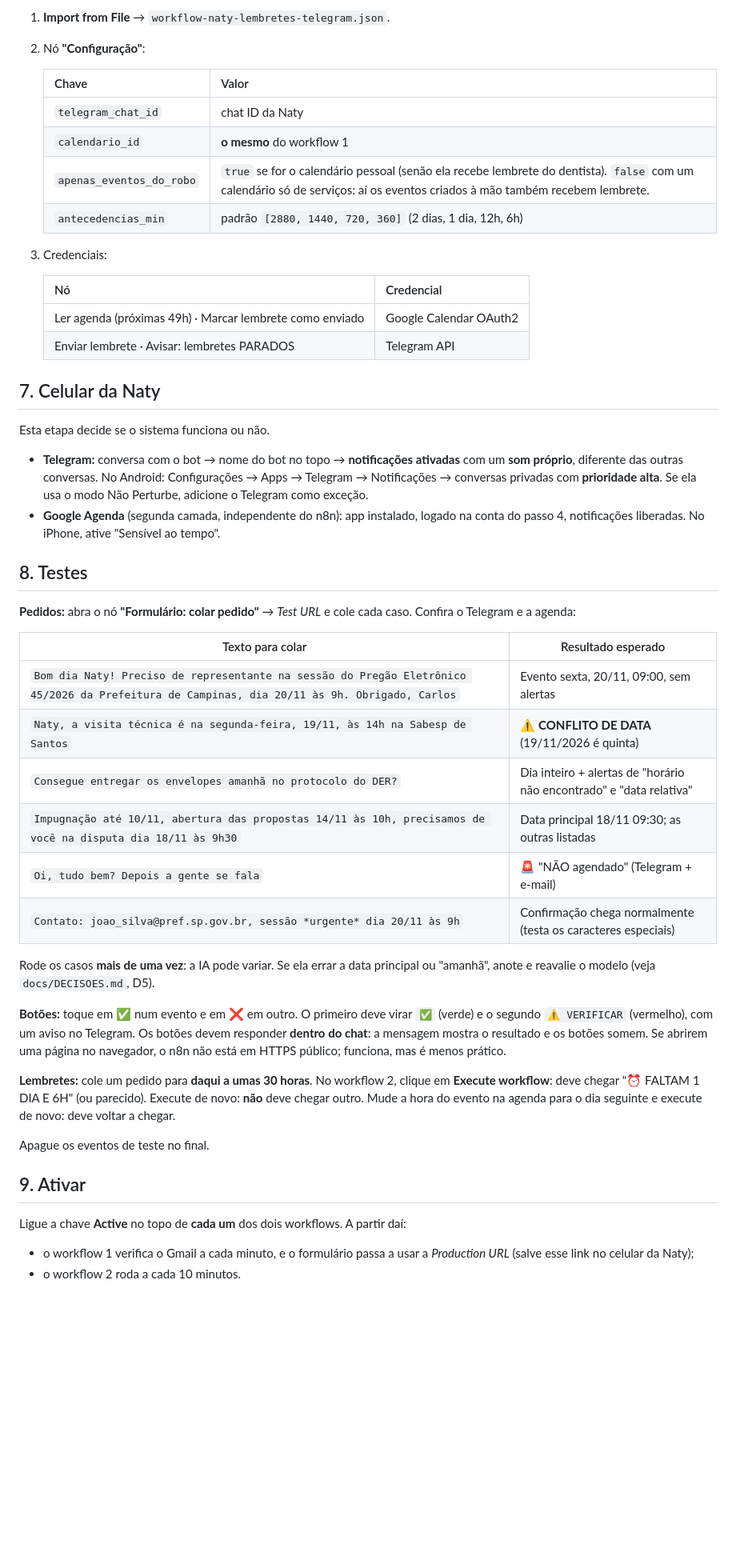
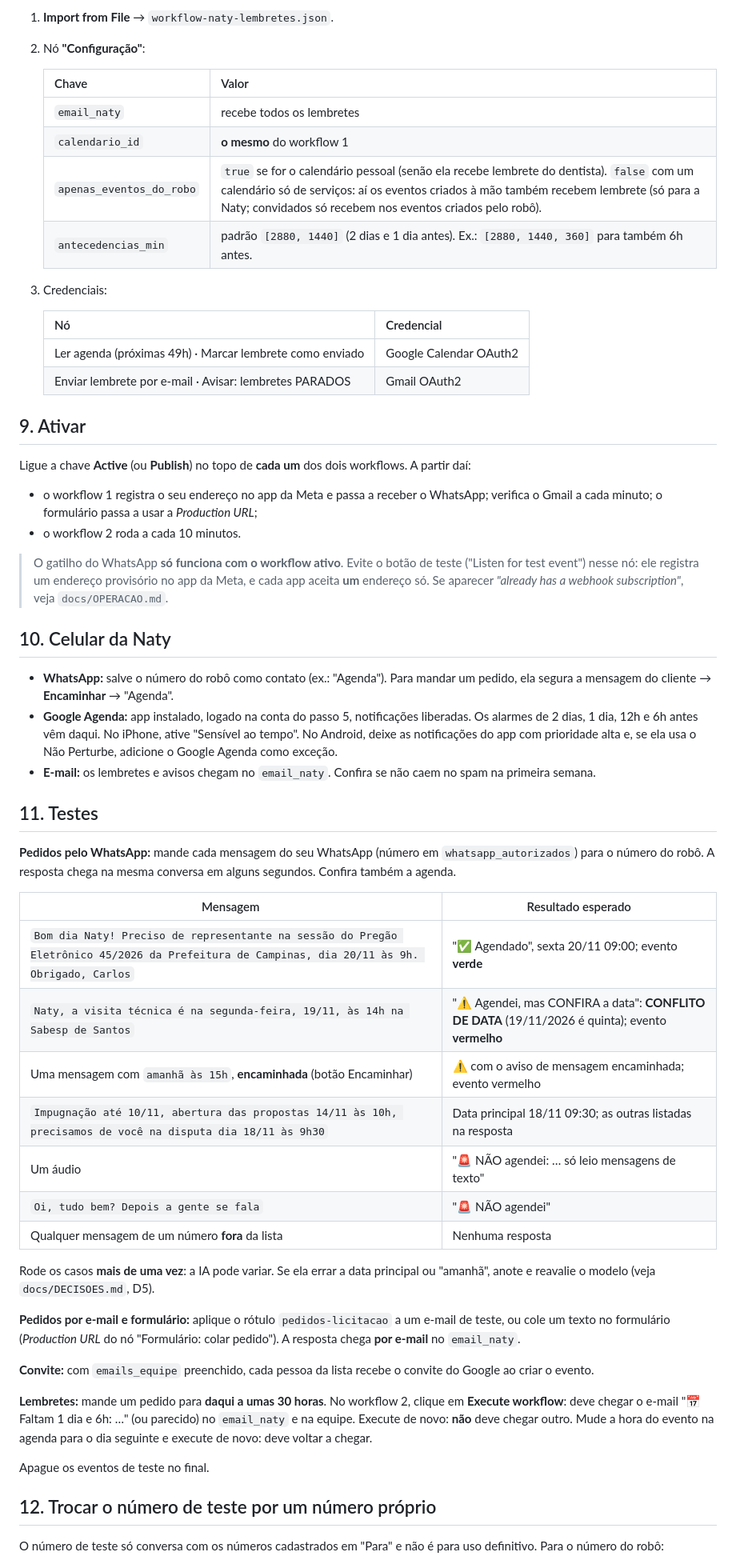
Before and after one commit to kauaxp77/naty-agenda, a Markdown page: SETUP.md, the part around one of its changes. Shown at 80% size. GitHub-like rendering; blank space fills up the shorter version.

```diff
--- a/SETUP.md
+++ b/SETUP.md
@@ -84,52 +118,60 @@ O n8n roda no seu próprio servidor (Render), então o login com Google precisa
 
-1. **Import from File** → `workflow-naty-lembretes-telegram.json`.
+1. **Import from File** → `workflow-naty-lembretes.json`.
 2. Nó **"Configuração"**:
 
    | Chave | Valor |
    |---|---|
-   | `telegram_chat_id` | chat ID da Naty |
+   | `email_naty` | recebe todos os lembretes |
    | `calendario_id` | **o mesmo** do workflow 1 |
-   | `apenas_eventos_do_robo` | `true` se for o calendário pessoal (senão ela recebe lembrete do dentista). `false` com um calendário só de serviços: aí os eventos criados à mão também recebem lembrete. |
-   | `antecedencias_min` | padrão `[2880, 1440, 720, 360]` (2 dias, 1 dia, 12h, 6h) |
+   | `apenas_eventos_do_robo` | `true` se for o calendário pessoal (senão ela recebe lembrete do dentista). `false` com um calendário só de serviços: aí os eventos criados à mão também recebem lembrete (só para a Naty; convidados só recebem nos eventos criados pelo robô). |
+   | `antecedencias_min` | padrão `[2880, 1440]` (2 dias e 1 dia antes). Ex.: `[2880, 1440, 360]` para também 6h antes. |
 
 3. Credenciais:
 
    | Nó | Credencial |
    |---|---|
    | Ler agenda (próximas 49h) · Marcar lembrete como enviado | Google Calendar OAuth2 |
-   | Enviar lembrete · Avisar: lembretes PARADOS | Telegram API |
+   | Enviar lembrete por e-mail · Avisar: lembretes PARADOS | Gmail OAuth2 |
 
-## 7. Celular da Naty
+## 9. Ativar
 
-Esta etapa decide se o sistema funciona ou não.
+Ligue a chave **Active** (ou **Publish**) no topo de **cada um** dos dois workflows. A partir daí:
+- o workflow 1 registra o seu endereço no app da Meta e passa a receber o WhatsApp; verifica o Gmail a cada minuto; o formulário passa a usar a *Production URL*;
+- o workflow 2 roda a cada 10 minutos.
 
-- **Telegram:** conversa com o bot → nome do bot no topo → **notificações ativadas** com um **som próprio**, diferente das outras conversas. No Android: Configurações → Apps → Telegram → Notificações → conversas privadas com **prioridade alta**. Se ela usa o modo Não Perturbe, adicione o Telegram como exceção.
-- **Google Agenda** (segunda camada, independente do n8n): app instalado, logado na conta do passo 4, notificações liberadas. No iPhone, ative "Sensível ao tempo".
+> O gatilho do WhatsApp **só funciona com o workflow ativo**. Evite o botão de teste ("Listen for test event") nesse nó: ele registra um endereço provisório no app da Meta, e cada app aceita **um** endereço só. Se aparecer *"already has a webhook subscription"*, veja `docs/OPERACAO.md`.
 
-## 8. Testes
+## 10. Celular da Naty
 
-**Pedidos:** abra o nó **"Formulário: colar pedido"** → *Test URL* e cole cada caso. Confira o Telegram e a agenda:
+- **WhatsApp:** salve o número do robô como contato (ex.: "Agenda"). Para mandar um pedido, ela segura a mensagem do cliente → **Encaminhar** → "Agenda".
+- **Google Agenda:** app instalado, logado na conta do passo 5, notificações liberadas. Os alarmes de 2 dias, 1 dia, 12h e 6h antes vêm daqui. No iPhone, ative "Sensível ao tempo". No Android, deixe as notificações do app com prioridade alta e, se ela usa o Não Perturbe, adicione o Google Agenda como exceção.
+- **E-mail:** os lembretes e avisos chegam no `email_naty`. Confira se não caem no spam na primeira semana.
 
-| Texto para colar | Resultado esperado |
+## 11. Testes
+
+**Pedidos pelo WhatsApp:** mande cada mensagem do seu WhatsApp (número em `whatsapp_autorizados`) para o número do robô. A resposta chega na mesma conversa em alguns segundos. Confira também a agenda.
+
+| Mensagem | Resultado esperado |
 |---|---|
-| `Bom dia Naty! Preciso de representante na sessão do Pregão Eletrônico 45/2026 da Prefeitura de Campinas, dia 20/11 às 9h. Obrigado, Carlos` | Evento sexta, 20/11, 09:00, sem alertas |
-| `Naty, a visita técnica é na segunda-feira, 19/11, às 14h na Sabesp de Santos` | ⚠️ **CONFLITO DE DATA** (19/11/2026 é quinta) |
-| `Consegue entregar os envelopes amanhã no protocolo do DER?` | Dia inteiro + alertas de "horário não encontrado" e "data relativa" |
-| `Impugnação até 10/11, abertura das propostas 14/11 às 10h, precisamos de você na disputa dia 18/11 às 9h30` | Data principal 18/11 09:30; as outras listadas |
-| `Oi, tudo bem? Depois a gente se fala` | 🚨 "NÃO agendado" (Telegram + e-mail) |
-| `Contato: joao_silva@pref.sp.gov.br, sessão *urgente* dia 20/11 às 9h` | Confirmação chega normalmente (testa os caracteres especiais) |
+| `Bom dia Naty! Preciso de representante na sessão do Pregão Eletrônico 45/2026 da Prefeitura de Campinas, dia 20/11 às 9h. Obrigado, Carlos` | "✅ Agendado", sexta 20/11 09:00; evento **verde** |
+| `Naty, a visita técnica é na segunda-feira, 19/11, às 14h na Sabesp de Santos` | "⚠️ Agendei, mas CONFIRA a data": **CONFLITO DE DATA** (19/11/2026 é quinta); evento **vermelho** |
+| Uma mensagem com `amanhã às 15h`, **encaminhada** (botão Encaminhar) | ⚠️ com o aviso de mensagem encaminhada; evento vermelho |
+| `Impugnação até 10/11, abertura das propostas 14/11 às 10h, precisamos de você na disputa dia 18/11 às 9h30` | Data principal 18/11 09:30; as outras listadas na resposta |
+| Um áudio | "🚨 NÃO agendei: … só leio mensagens de texto" |
+| `Oi, tudo bem? Depois a gente se fala` | "🚨 NÃO agendei" |
+| Qualquer mensagem de um número **fora** da lista | Nenhuma resposta |
 
 Rode os casos **mais de uma vez**: a IA pode variar. Se ela errar a data principal ou "amanhã", anote e reavalie o modelo (veja `docs/DECISOES.md`, D5).
 
-**Botões:** toque em ✅ num evento e em ❌ em outro. O primeiro deve virar `✅` (verde) e o segundo `⚠️ VERIFICAR` (vermelho), com um aviso no Telegram. Os botões devem responder **dentro do chat**: a mensagem mostra o resultado e os botões somem. Se abrirem uma página no navegador, o n8n não está em HTTPS público; funciona, mas é menos prático.
+**Pedidos por e-mail e formulário:** aplique o rótulo `pedidos-licitacao` a um e-mail de teste, ou cole um texto no formulário (*Production URL* do nó "Formulário: colar pedido"). A resposta chega **por e-mail** no `email_naty`.
 
-**Lembretes:** cole um pedido para **daqui a umas 30 horas**. No workflow 2, clique em **Execute workflow**: deve chegar "⏰ FALTAM 1 DIA E 6H" (ou parecido). Execute de novo: **não** deve chegar outro. Mude a hora do evento na agenda para o dia seguinte e execute de novo: deve voltar a chegar.
+**Convite:** com `emails_equipe` preenchido, cada pessoa da lista recebe o convite do Google ao criar o evento.
+
+**Lembretes:** mande um pedido para **daqui a umas 30 horas**. No workflow 2, clique em **Execute workflow**: deve chegar o e-mail "📅 Faltam 1 dia e 6h: …" (ou parecido) no `email_naty` e na equipe. Execute de novo: **não** deve chegar outro. Mude a hora do evento na agenda para o dia seguinte e execute de novo: deve voltar a chegar.
 
 Apague os eventos de teste no final.
 
-## 9. Ativar
+## 12. Trocar o número de teste por um número próprio
 
-Ligue a chave **Active** no topo de **cada um** dos dois workflows. A partir daí:
-- o workflow 1 verifica o Gmail a cada minuto, e o formulário passa a usar a *Production URL* (salve esse link no celular da Naty);
-- o workflow 2 roda a cada 10 minutos.
+O número de teste só conversa com os números cadastrados em "Para" e não é para uso definitivo. Para o número do robô:
 
```
Also changed, not shown: other parts of SETUP.md (+73 -32 lines).
